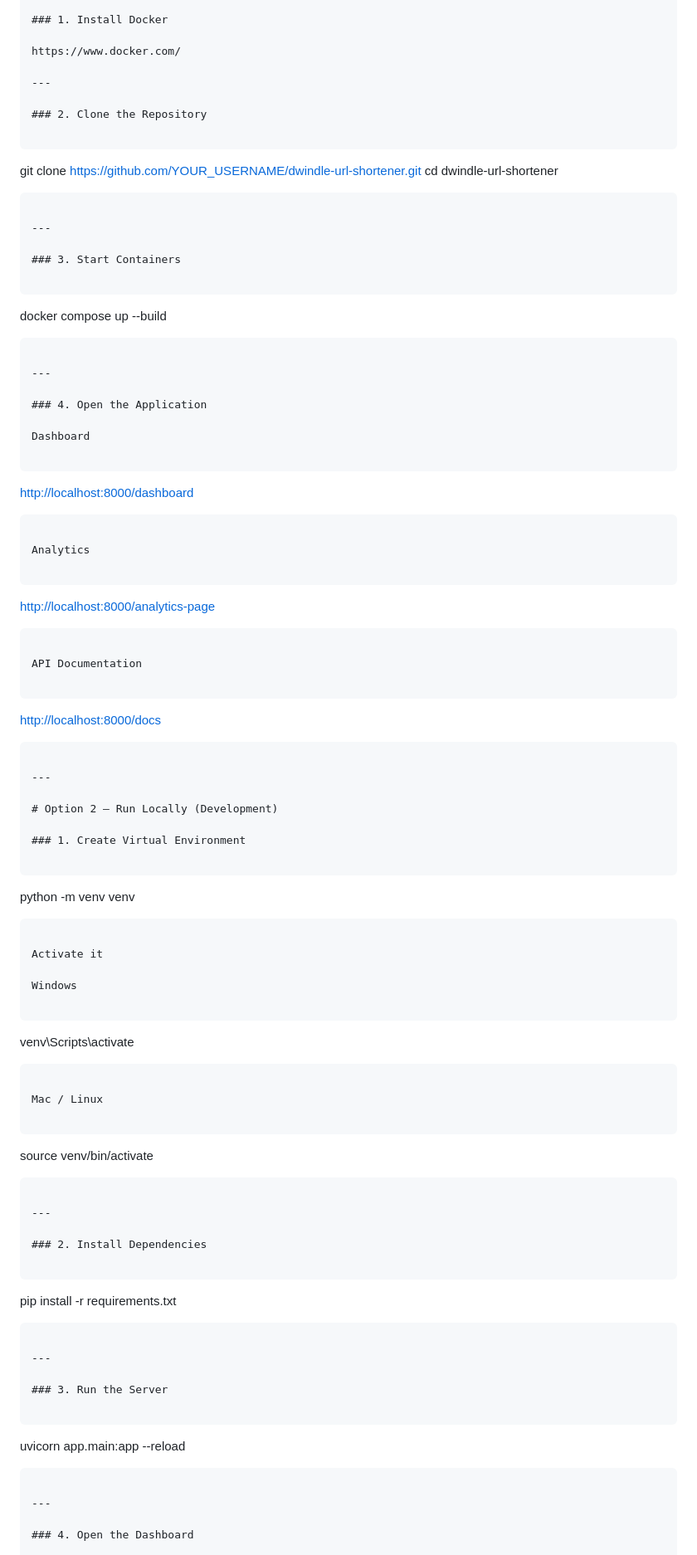
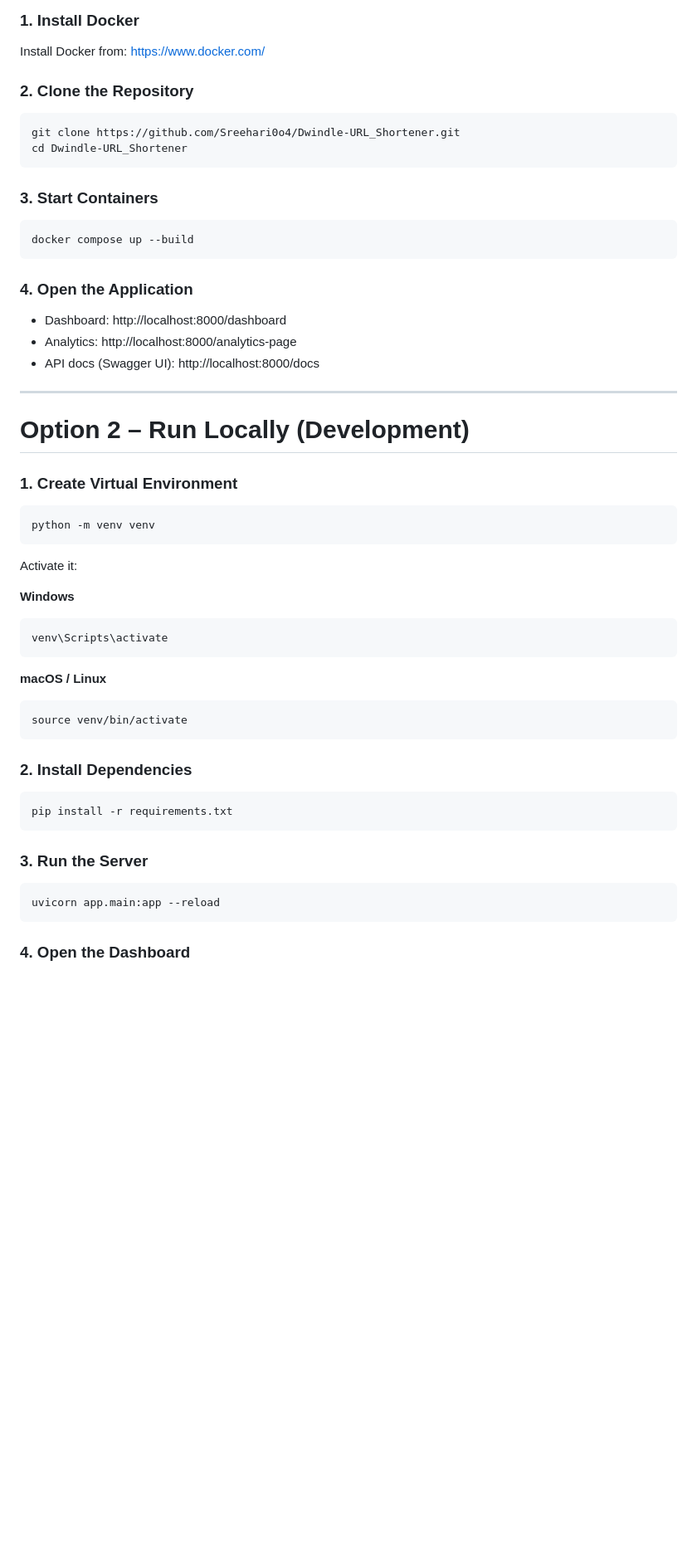
Before and after one commit to Sreehari0o4/Dwindle-URL_Shortener, a Markdown page: README.md, the part around one of its changes. Shown at 83% size. GitHub-like rendering; blank space fills up the shorter version.

````diff
--- a/README.md
+++ b/README.md
@@ -141,56 +135,26 @@ This starts:
 
 ### 1. Install Docker
 
-https://www.docker.com/
-
----
+Install Docker from: https://www.docker.com/
 
 ### 2. Clone the Repository
 
+```bash
+git clone https://github.com/Sreehari0o4/Dwindle-URL_Shortener.git
+cd Dwindle-URL_Shortener
 ```
-
-git clone [https://github.com/YOUR_USERNAME/dwindle-url-shortener.git](https://github.com/YOUR_USERNAME/dwindle-url-shortener.git)
-cd dwindle-url-shortener
-
-```
-
----
 
 ### 3. Start Containers
 
+```bash
+docker compose up --build
 ```
-
-docker compose up --build
-
-```
-
----
 
 ### 4. Open the Application
 
-Dashboard
-
-```
-
-[http://localhost:8000/dashboard](http://localhost:8000/dashboard)
-
-```
-
-Analytics
-
-```
-
-[http://localhost:8000/analytics-page](http://localhost:8000/analytics-page)
-
-```
-
-API Documentation
-
-```
-
-[http://localhost:8000/docs](http://localhost:8000/docs)
-
-```
+- Dashboard: http://localhost:8000/dashboard
+- Analytics: http://localhost:8000/analytics-page
+- API docs (Swagger UI): http://localhost:8000/docs
 
 ---
 
@@ -198,51 +162,35 @@ API Documentation
 
 ### 1. Create Virtual Environment
 
+```bash
+python -m venv venv
 ```
 
-python -m venv venv
+Activate it:
 
+**Windows**
+
+```bash
+venv\Scripts\activate
 ```
 
-Activate it
+**macOS / Linux**
 
-Windows
-
+```bash
+source venv/bin/activate
 ```
-
-venv\Scripts\activate
-
-```
-
-Mac / Linux
-
-```
-
-source venv/bin/activate
-
-```
-
----
 
 ### 2. Install Dependencies
 
+```bash
+pip install -r requirements.txt
 ```
-
-pip install -r requirements.txt
-
-```
-
----
 
 ### 3. Run the Server
 
+```bash
+uvicorn app.main:app --reload
 ```
-
-uvicorn app.main:app --reload
-
-```
-
----
 
 ### 4. Open the Dashboard
 
````
Also changed, not shown: other parts of README.md (+25 -49 lines).
